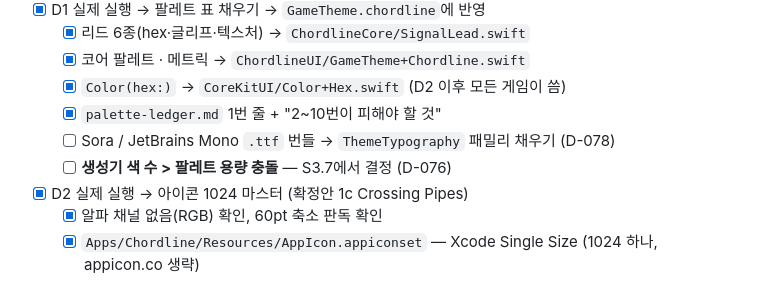
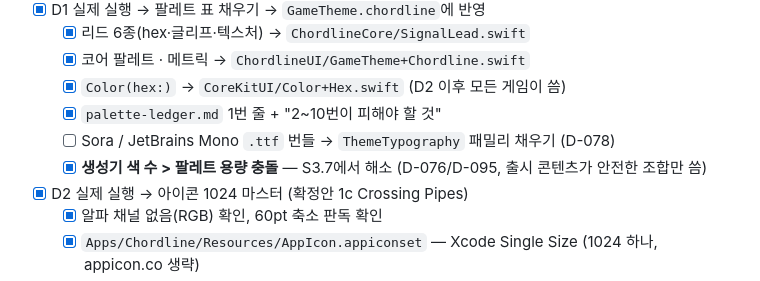
Before and after one commit to jacobnko/ios-game-portfolio, a Markdown page: checklist.md, the part around the change. GitHub-like rendering.

```diff
--- a/checklist.md
+++ b/checklist.md
@@ -245,7 +245,7 @@
   - [x] `Color(hex:)` → `CoreKitUI/Color+Hex.swift` (D2 이후 모든 게임이 씀)
   - [x] `palette-ledger.md` 1번 줄 + "2~10번이 피해야 할 것"
   - [ ] Sora / JetBrains Mono `.ttf` 번들 → `ThemeTypography` 패밀리 채우기 (D-078)
-  - [ ] **생성기 색 수 > 팔레트 용량 충돌** — S3.7에서 결정 (D-076)
+  - [x] **생성기 색 수 > 팔레트 용량 충돌** — S3.7에서 해소 (D-076/D-095, 출시 콘텐츠가 안전한 조합만 씀)
 - [x] D2 실제 실행 → 아이콘 1024 마스터 (확정안 1c Crossing Pipes)
   - [x] 알파 채널 없음(RGB) 확인, 60pt 축소 판독 확인
   - [x] `Apps/Chordline/Resources/AppIcon.appiconset` — Xcode Single Size (1024 하나, appicon.co 생략)
```
Also changed, not shown: context-notes.md (+5 -0 lines).
